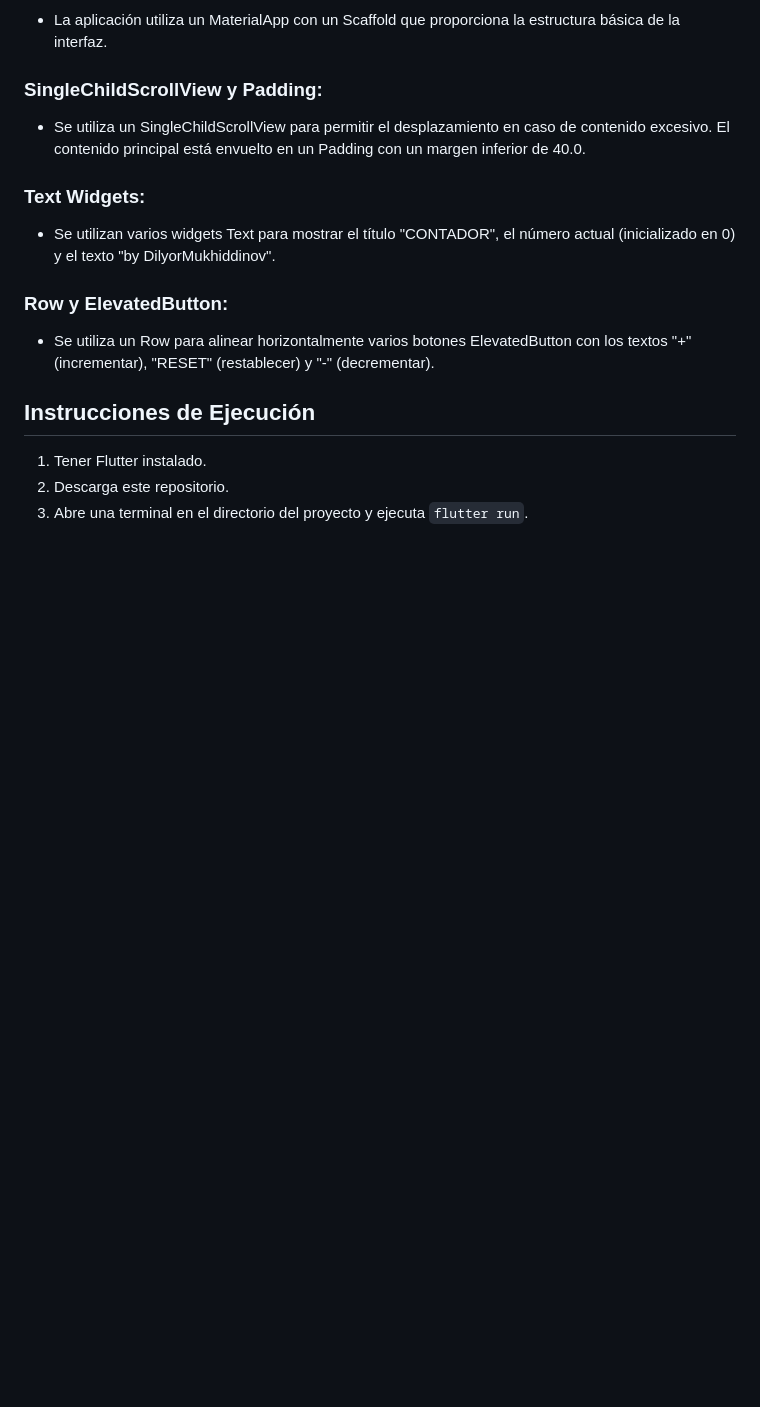
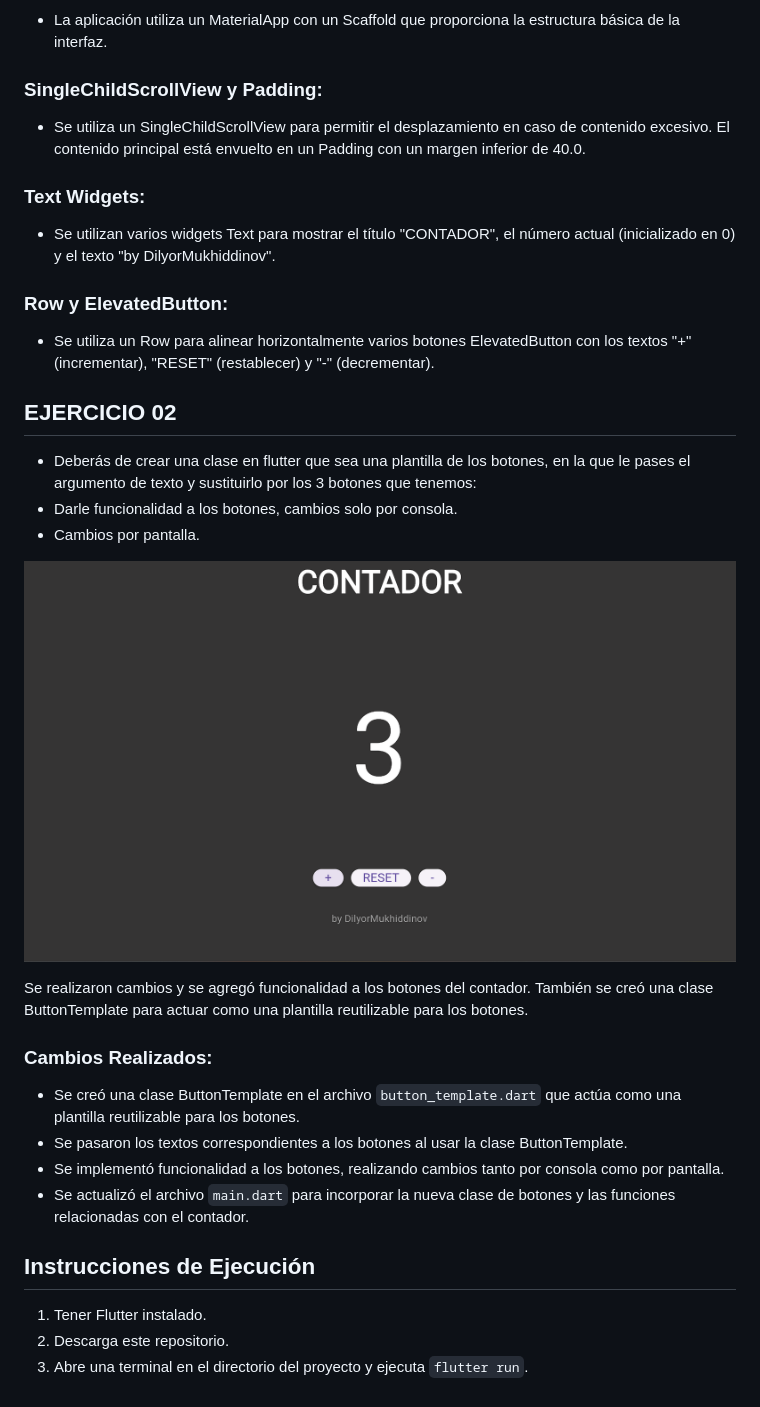
Before and after one commit to eXdesy/dilyorbekmukhiddinova02, a Markdown page: readme.md, the part around the change. GitHub-like rendering; pictures changed too: img/DilyorbekMukhiddinovA02_counter2.png (added); blank space fills up the shorter version.

```diff
--- a/readme.md
+++ b/readme.md
@@ -29,6 +29,21 @@ Crea un nuevo PROYECTO y crea el contador que creamos en android(sin funcionalid
 ### Row y ElevatedButton:
 - Se utiliza un Row para alinear horizontalmente varios botones ElevatedButton con los textos "+" (incrementar), "RESET" (restablecer) y "-" (decrementar).
 
+## EJERCICIO 02
+- Deberás de crear una clase en flutter que sea una plantilla de los botones, en la que le pases el argumento de texto y sustituirlo por los 3 botones que tenemos:
+- Darle funcionalidad a los botones, cambios solo por consola.
+- Cambios por pantalla.
+
+![DilyorbekMukhiddinovA01_counter2](https://github.com/eXdesy/DilyorbekMukhiddinovA02/blob/main/img/DilyorbekMukhiddinovA02_counter2.png)
+
+Se realizaron cambios y se agregó funcionalidad a los botones del contador. También se creó una clase ButtonTemplate para actuar como una plantilla reutilizable para los botones.
+
+### Cambios Realizados:
+- Se creó una clase ButtonTemplate en el archivo `button_template.dart` que actúa como una plantilla reutilizable para los botones.
+- Se pasaron los textos correspondientes a los botones al usar la clase ButtonTemplate.
+- Se implementó funcionalidad a los botones, realizando cambios tanto por consola como por pantalla.
+- Se actualizó el archivo `main.dart` para incorporar la nueva clase de botones y las funciones relacionadas con el contador.
+
 ## Instrucciones de Ejecución
 1. Tener Flutter instalado.
 2. Descarga este repositorio.
```
Also changed, not shown: 2 other files.
